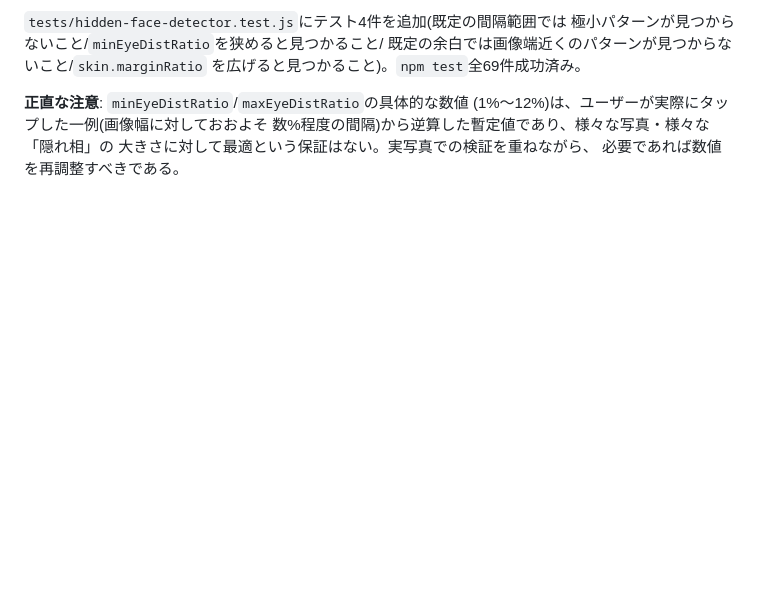
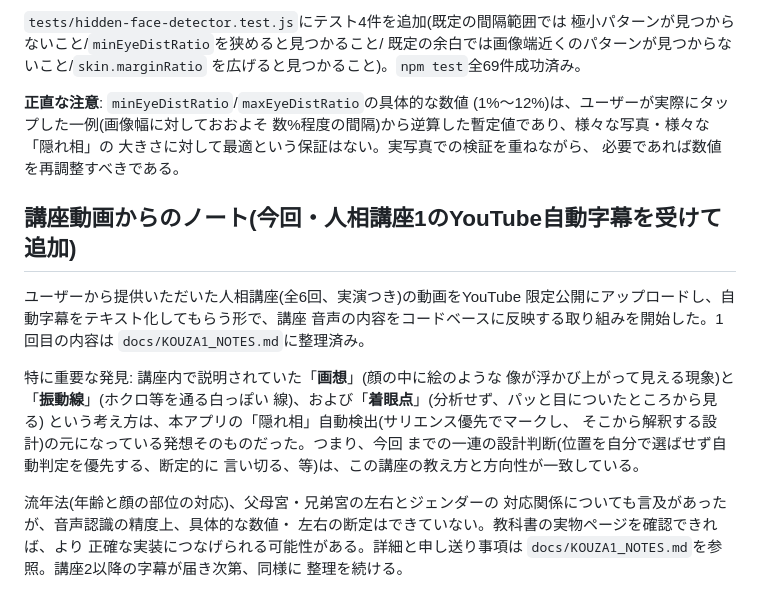
Before and after one commit to norinori-jan/ninso-repo, a Markdown page: docs/GANSOU_ROADMAP.md, the part around the change. Rendered like a GitHub page; blank space fills up the shorter version.

```diff
--- a/docs/GANSOU_ROADMAP.md
+++ b/docs/GANSOU_ROADMAP.md
@@ -508,3 +508,25 @@ detector.test.js`、局所標準偏差の挙動・縮小関数の正しさ・マ
 数%程度の間隔)から逆算した暫定値であり、様々な写真・様々な「隠れ相」の
 大きさに対して最適という保証はない。実写真での検証を重ねながら、
 必要であれば数値を再調整すべきである。
+
+## 講座動画からのノート(今回・人相講座1のYouTube自動字幕を受けて追加)
+
+ユーザーから提供いただいた人相講座(全6回、実演つき)の動画をYouTube
+限定公開にアップロードし、自動字幕をテキスト化してもらう形で、講座
+音声の内容をコードベースに反映する取り組みを開始した。1回目の内容は
+`docs/KOUZA1_NOTES.md`に整理済み。
+
+特に重要な発見: 講座内で説明されていた「**画想**」(顔の中に絵のような
+像が浮かび上がって見える現象)と「**振動線**」(ホクロ等を通る白っぽい
+線)、および「**着眼点**」(分析せず、パッと目についたところから見る)
+という考え方は、本アプリの「隠れ相」自動検出(サリエンス優先でマークし、
+そこから解釈する設計)の元になっている発想そのものだった。つまり、今回
+までの一連の設計判断(位置を自分で選ばせず自動判定を優先する、断定的に
+言い切る、等)は、この講座の教え方と方向性が一致している。
+
+流年法(年齢と顔の部位の対応)、父母宮・兄弟宮の左右とジェンダーの
+対応関係についても言及があったが、音声認識の精度上、具体的な数値・
+左右の断定はできていない。教科書の実物ページを確認できれば、より
+正確な実装につなげられる可能性がある。詳細と申し送り事項は
+`docs/KOUZA1_NOTES.md`を参照。講座2以降の字幕が届き次第、同様に
+整理を続ける。
```
Also changed, not shown: NEXT_PROMPT.md (+21 -0 lines), docs/KOUZA1_NOTES.md (added, +122 -0 lines).
